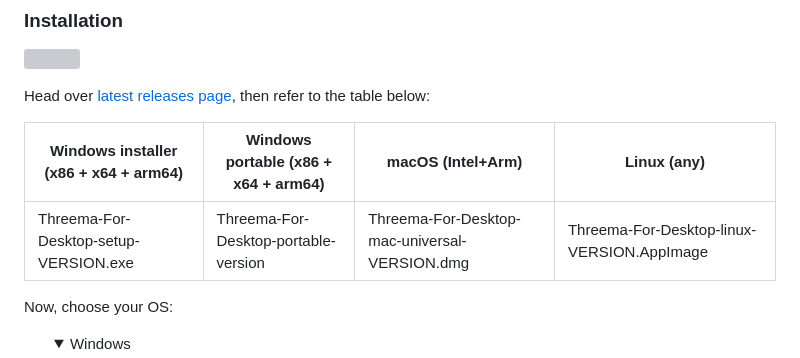
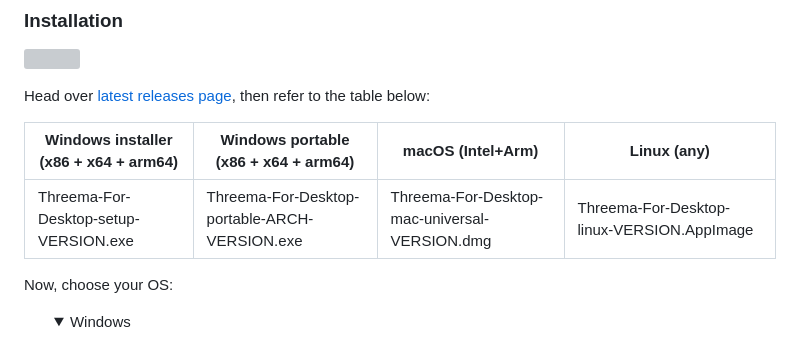
Before and after one commit to GeekCornerGH/threema-for-desktop, a Markdown page: README.md, the part around one of its changes. GitHub-like rendering; folded sections open; grey boxes are pictures that could not be loaded.

Commit message:
docs: improve README

```diff
--- a/README.md
+++ b/README.md
@@ -27,7 +29,7 @@ Head over <a href="https://github.com/GeekCornerGH/threema-for-desktop/releases/
 
 | Windows installer (x86 + x64 + arm64) | Windows portable (x86 + x64 + arm64) | macOS (Intel+Arm)  | Linux (any) |
 | --------------- | --------------- | --------------- | --------------- |
-| Threema-For-Desktop-setup-VERSION.exe | Threema-For-Desktop-portable-version | Threema-For-Desktop-mac-universal-VERSION.dmg | Threema-For-Desktop-linux-VERSION.AppImage |
+| Threema-For-Desktop-setup-VERSION.exe | Threema-For-Desktop-portable-ARCH-VERSION.exe | Threema-For-Desktop-mac-universal-VERSION.dmg | Threema-For-Desktop-linux-VERSION.AppImage |
 
 Now, choose your OS:
 <ul>
```
Also changed, not shown: other parts of README.md (+2 -0 lines).
